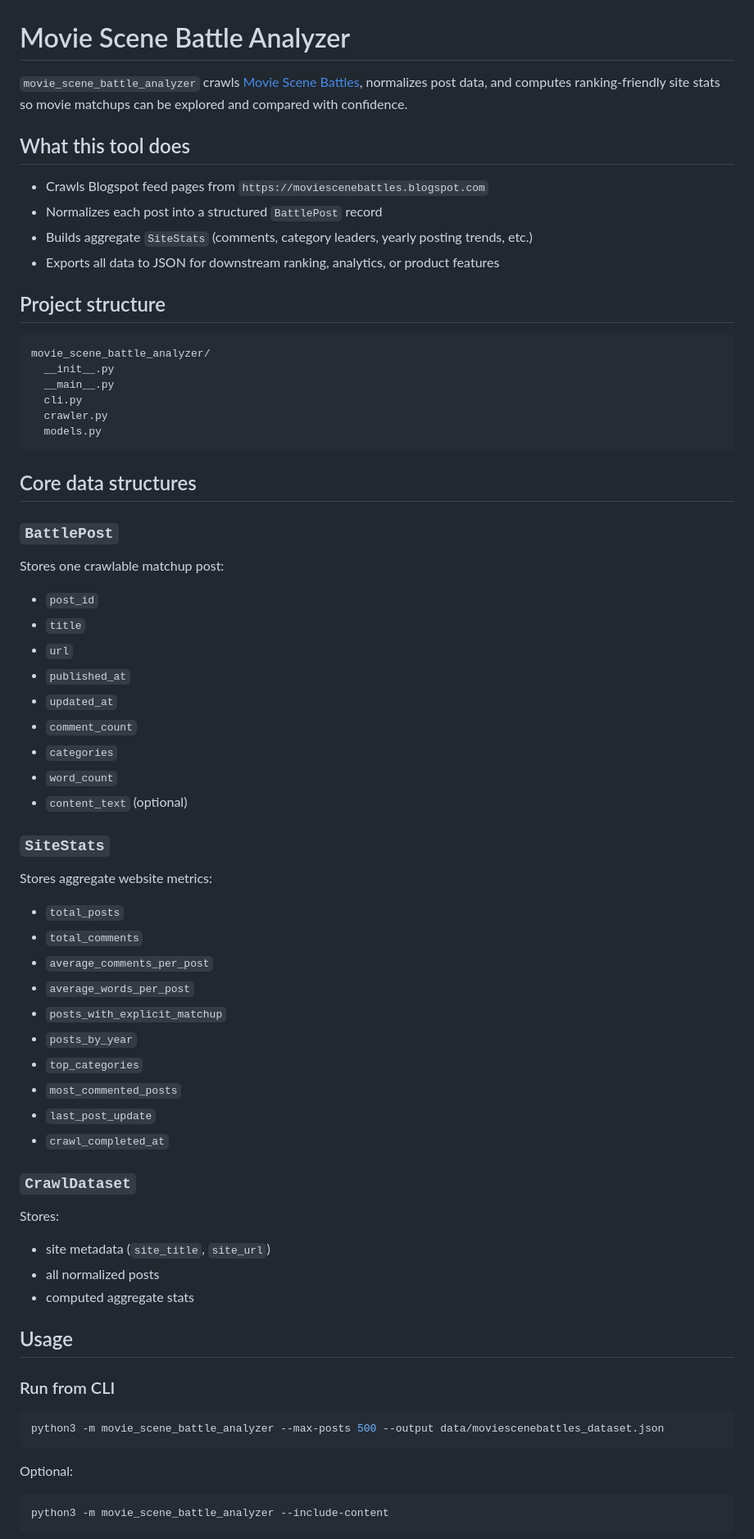
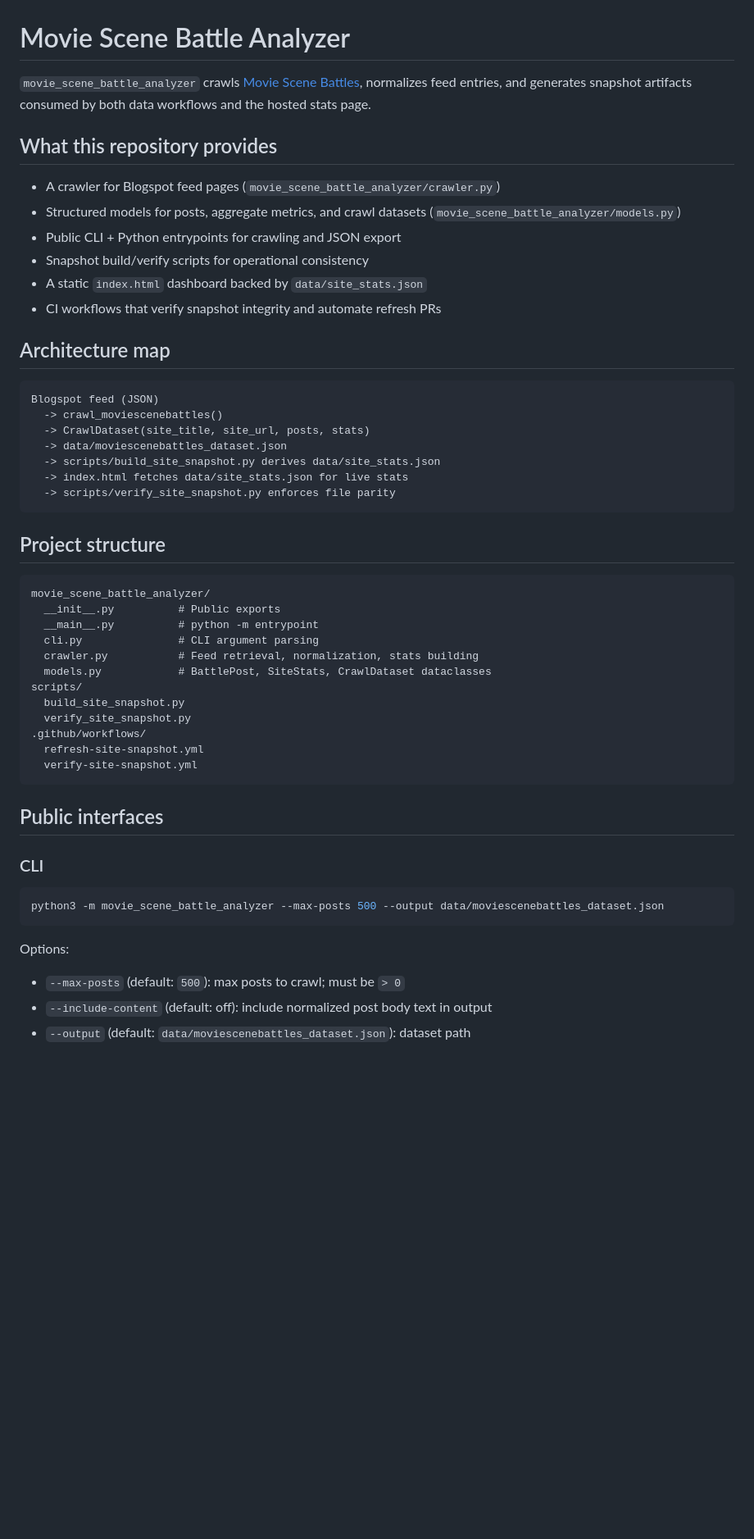
Before and after one commit to MAKaminski/movie_scene_battle_analyzer, a Markdown page: README.md, the part around one of its changes. Shown at 82% size. Drawn GitHub-style; blank space fills up the shorter version.

Commit message:
docs: refresh snapshot architecture and ops runbook
Co-authored-by: Michael Kaminski <MKaminski1337@Gmail.com>

````diff
--- a/README.md
+++ b/README.md
@@ -1,69 +1,56 @@
 # Movie Scene Battle Analyzer
 
-`movie_scene_battle_analyzer` crawls [Movie Scene Battles](https://moviescenebattles.blogspot.com), normalizes post data, and computes ranking-friendly site stats so movie matchups can be explored and compared with confidence.
+`movie_scene_battle_analyzer` crawls [Movie Scene Battles](https://moviescenebattles.blogspot.com), normalizes feed entries, and generates snapshot artifacts consumed by both data workflows and the hosted stats page.
 
-## What this tool does
+## What this repository provides
 
-- Crawls Blogspot feed pages from `https://moviescenebattles.blogspot.com`
-- Normalizes each post into a structured `BattlePost` record
-- Builds aggregate `SiteStats` (comments, category leaders, yearly posting trends, etc.)
-- Exports all data to JSON for downstream ranking, analytics, or product features
+- A crawler for Blogspot feed pages (`movie_scene_battle_analyzer/crawler.py`)
+- Structured models for posts, aggregate metrics, and crawl datasets (`movie_scene_battle_analyzer/models.py`)
+- Public CLI + Python entrypoints for crawling and JSON export
+- Snapshot build/verify scripts for operational consistency
+- A static `index.html` dashboard backed by `data/site_stats.json`
+- CI workflows that verify snapshot integrity and automate refresh PRs
+
+## Architecture map
+
+```text
+Blogspot feed (JSON)
+  -> crawl_moviescenebattles()
+  -> CrawlDataset(site_title, site_url, posts, stats)
+  -> data/moviescenebattles_dataset.json
+  -> scripts/build_site_snapshot.py derives data/site_stats.json
+  -> index.html fetches data/site_stats.json for live stats
+  -> scripts/verify_site_snapshot.py enforces file parity
+```
 
 ## Project structure
 
 ```text
 movie_scene_battle_analyzer/
-  __init__.py
-  __main__.py
-  cli.py
-  crawler.py
-  models.py
+  __init__.py          # Public exports
+  __main__.py          # python -m entrypoint
+  cli.py               # CLI argument parsing
+  crawler.py           # Feed retrieval, normalization, stats building
+  models.py            # BattlePost, SiteStats, CrawlDataset dataclasses
+scripts/
+  build_site_snapshot.py
+  verify_site_snapshot.py
+.github/workflows/
+  refresh-site-snapshot.yml
+  verify-site-snapshot.yml
 ```
 
-## Core data structures
+## Public interfaces
 
-### `BattlePost`
-Stores one crawlable matchup post:
-- `post_id`
-- `title`
-- `url`
-- `published_at`
-- `updated_at`
-- `comment_count`
-- `categories`
-- `word_count`
-- `content_text` (optional)
-
-### `SiteStats`
-Stores aggregate website metrics:
-- `total_posts`
-- `total_comments`
-- `average_comments_per_post`
-- `average_words_per_post`
-- `posts_with_explicit_matchup`
-- `posts_by_year`
-- `top_categories`
-- `most_commented_posts`
-- `last_post_update`
-- `crawl_completed_at`
-
-### `CrawlDataset`
-Stores:
-- site metadata (`site_title`, `site_url`)
-- all normalized posts
-- computed aggregate stats
-
-## Usage
-
-### Run from CLI
+### CLI
 
 ```bash
 python3 -m movie_scene_battle_analyzer --max-posts 500 --output data/moviescenebattles_dataset.json
 ```
 
-Optional:
+Options:
 
-```bash
-python3 -m movie_scene_battle_analyzer --include-content
-```
+- `--max-posts` (default: `500`): max posts to crawl; must be `> 0`
+- `--include-content` (default: off): include normalized post body text in output
+- `--output` (default: `data/moviescenebattles_dataset.json`): dataset path
 
````
Also changed, not shown: other parts of README.md (+61 -45 lines).
